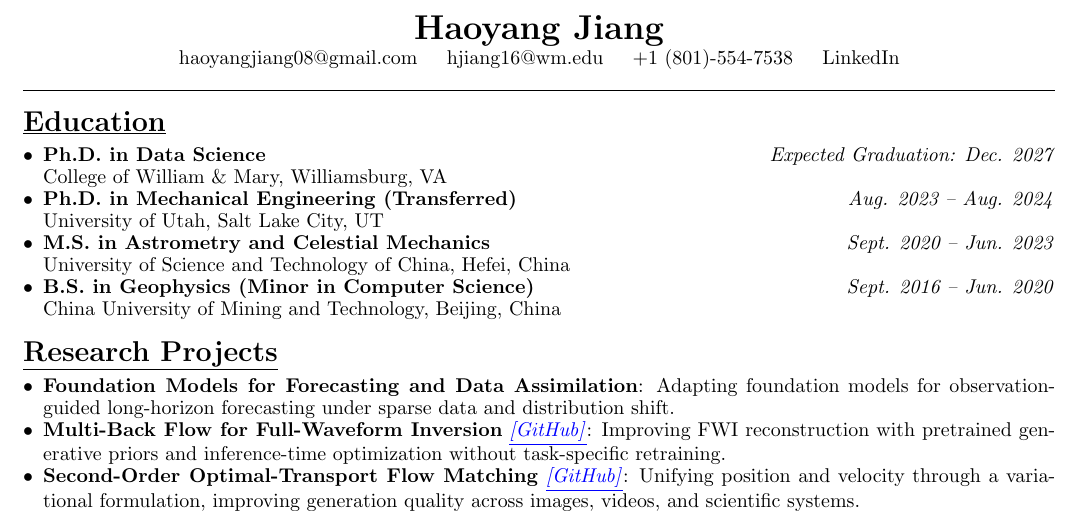
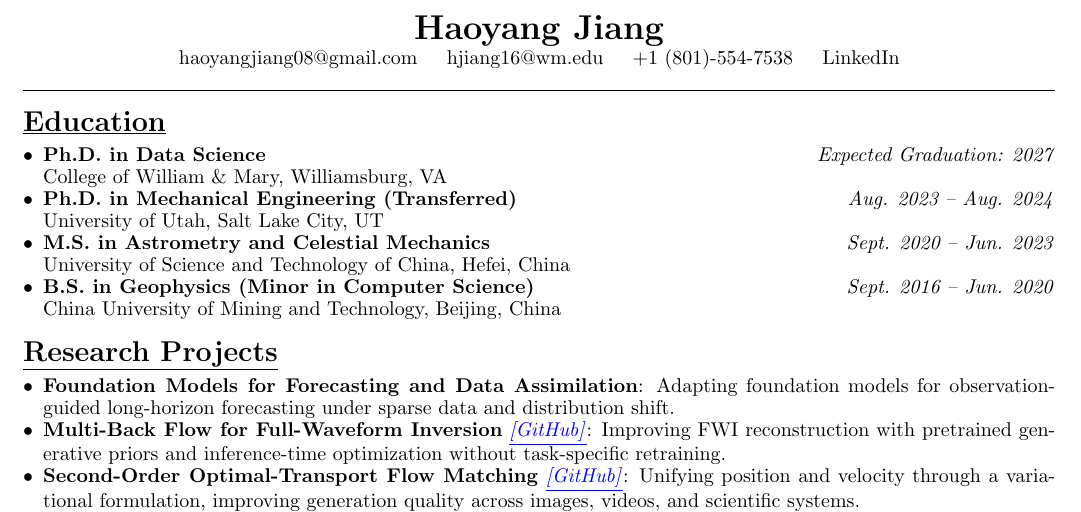
Before and after one commit to HaoyangJiang-WM/CV, a LaTeX CV (resume.tex): part of the page, cut so that both start at the same text. Compiled offline with pdfLaTeX.

Commit message:
Simplify expected graduation year

```diff
--- a/resume.tex
+++ b/resume.tex
@@ -51,7 +51,7 @@
 
 \section*{\underline{Education}}
 \begin{itemize}[leftmargin=*]
-    \item \textbf{Ph.D. in Data Science} \hfill \textit{Expected Graduation: Dec. 2027} \\
+    \item \textbf{Ph.D. in Data Science} \hfill \textit{Expected Graduation: 2027} \\
     College of William \& Mary, Williamsburg, VA
 
     \item \textbf{Ph.D. in Mechanical Engineering (Transferred)} \hfill \textit{Aug. 2023 -- Aug. 2024} \\
```
